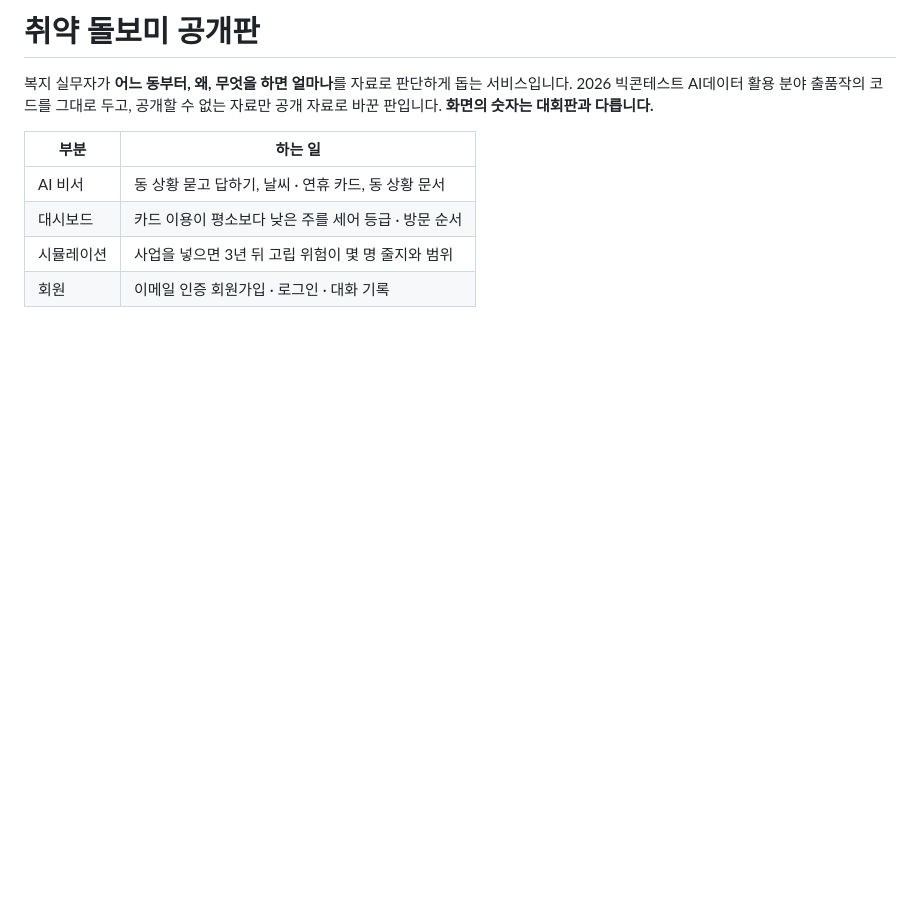
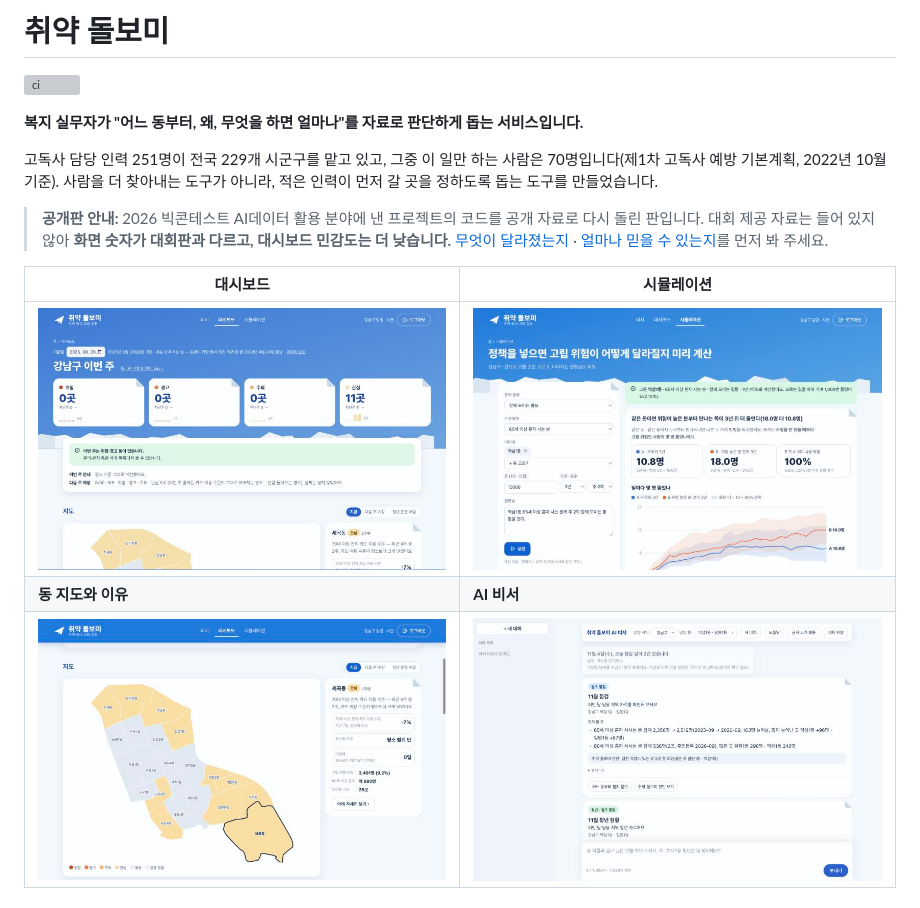
Before and after one commit to yangjungun05-prog/isolation-care-public, a Markdown page: README.md, the part around one of its changes. Rendered like a GitHub page; pictures changed too: docs/images/assistant.jpg (added), docs/images/dashboard.jpg (added), docs/images/map.jpg (added); blank space fills up the shorter version; grey boxes are pictures that could not be loaded.

Commit message:
docs: README 를 처음 보는 사람 기준으로 다시 쓰고 화면 사진 추가
Co-Authored-By: Claude Opus 5.5 <noreply@anthropic.com>

```diff
--- a/README.md
+++ b/README.md
@@ -1,13 +1,16 @@
-# 취약 돌보미 공개판
+# 취약 돌보미
 
-복지 실무자가 **어느 동부터, 왜, 무엇을 하면 얼마나**를 자료로 판단하게 돕는 서비스입니다.
-2026 빅콘테스트 AI데이터 활용 분야 출품작의 코드를 그대로 두고, 공개할 수 없는 자료만 공개 자료로 바꾼 판입니다.
-**화면의 숫자는 대회판과 다릅니다.**
+[![ci](https://github.com/yangjungun05-prog/isolation-care-public/actions/workflows/ci.yml/badge.svg)](https://github.com/yangjungun05-prog/isolation-care-public/actions/workflows/ci.yml)
 
-| 부분 | 하는 일 |
+**복지 실무자가 "어느 동부터, 왜, 무엇을 하면 얼마나"를 자료로 판단하게 돕는 서비스입니다.**
+
+고독사 담당 인력 251명이 전국 229개 시군구를 맡고 있고, 그중 이 일만 하는 사람은 70명입니다(제1차 고독사 예방 기본계획, 2022년 10월 기준). 사람을 더 찾아내는 도구가 아니라, 적은 인력이 먼저 갈 곳을 정하도록 돕는 도구를 만들었습니다.
+
+> **공개판 안내:** 2026 빅콘테스트 AI데이터 활용 분야에 낸 프로젝트의 코드를 공개 자료로 다시 돌린 판입니다. 대회 제공 자료는 들어 있지 않아 **화면 숫자가 대회판과 다르고, 대시보드 민감도는 더 낮습니다.** [무엇이 달라졌는지](#대회판과-달라진-점) · [얼마나 믿을 수 있는지](#성능과-한계)를 먼저 봐 주세요.
+
+| 대시보드 | 시뮬레이션 |
 |---|---|
-| AI 비서 | 동 상황 묻고 답하기, 날씨 · 연휴 카드, 동 상황 문서 |
-| 대시보드 | 카드 이용이 평소보다 낮은 주를 세어 등급 · 방문 순서 |
-| 시뮬레이션 | 사업을 넣으면 3년 뒤 고립 위험이 몇 명 줄지와 범위 |
-| 회원 | 이메일 인증 회원가입 · 로그인 · 대화 기록 |
+| ![강남구 등급별 동 수](docs/images/dashboard.jpg) | ![역삼1동 시뮬레이션 결과](docs/images/simulation.jpg) |
+| **동 지도와 이유** | **AI 비서** |
+| ![강남구 동별 등급 지도](docs/images/map.jpg) | ![AI 비서 월초 점검 카드](docs/images/assistant.jpg) |
 
```
Also changed, not shown: other parts of README.md (+117 -42 lines).
